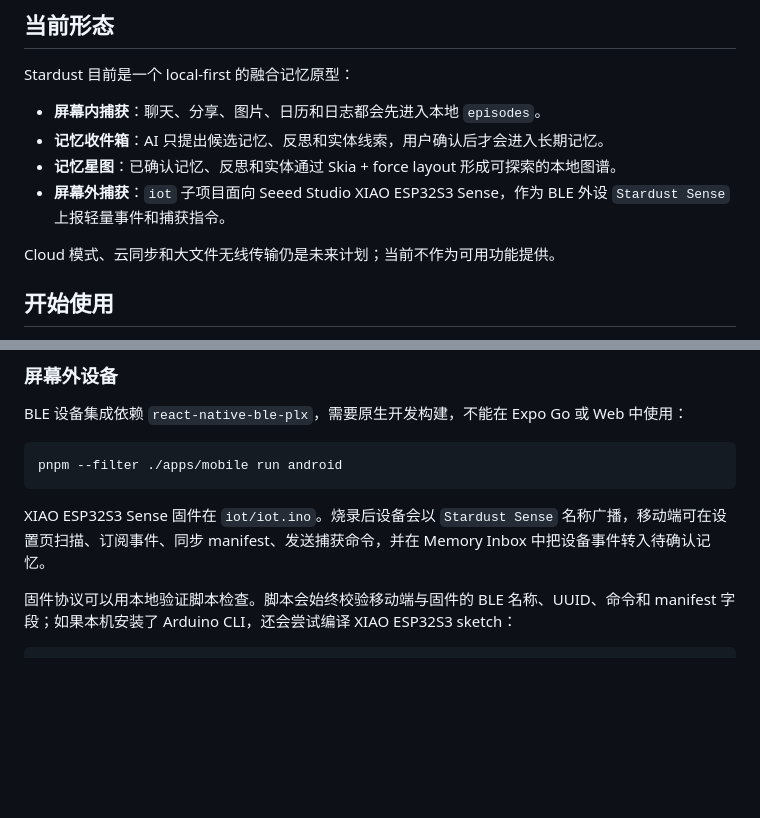
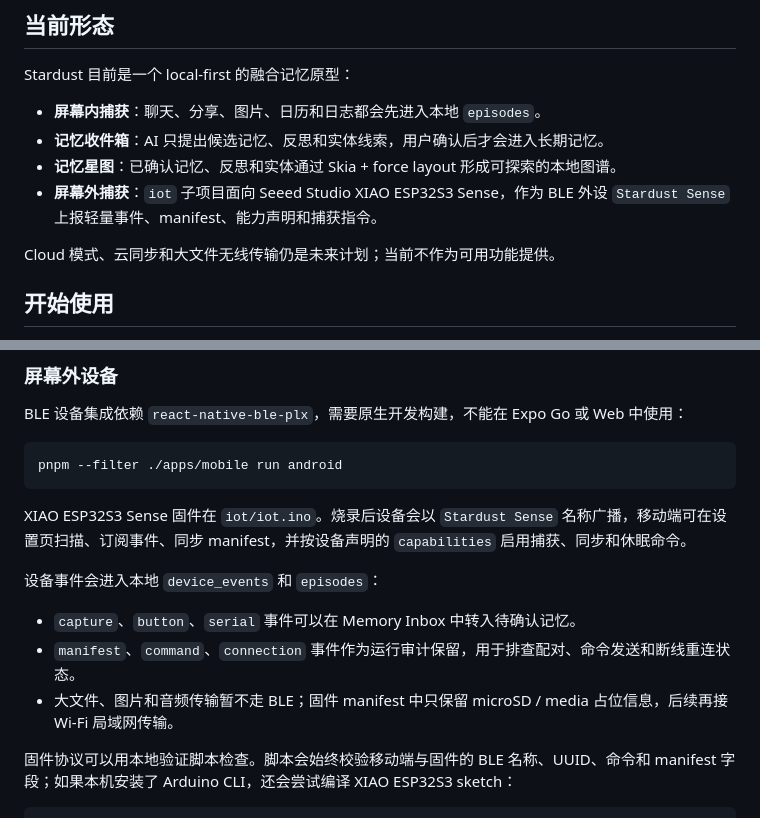
Before and after one commit to saurlax/stardust, a Markdown page: README.md, 2 parts joined by grey strips. Rendered like a GitHub page; blank space fills up the shorter version.

Commit message:
docs: document sense audit events

````diff
--- a/README.md
+++ b/README.md
@@ -103,7 +103,7 @@ Stardust 目前是一个 local-first 的融合记忆原型：
 - **屏幕内捕获**：聊天、分享、图片、日历和日志都会先进入本地 `episodes`。
 - **记忆收件箱**：AI 只提出候选记忆、反思和实体线索，用户确认后才会进入长期记忆。
 - **记忆星图**：已确认记忆、反思和实体通过 Skia + force layout 形成可探索的本地图谱。
-- **屏幕外捕获**：`iot` 子项目面向 Seeed Studio XIAO ESP32S3 Sense，作为 BLE 外设 `Stardust Sense` 上报轻量事件和捕获指令。
+- **屏幕外捕获**：`iot` 子项目面向 Seeed Studio XIAO ESP32S3 Sense，作为 BLE 外设 `Stardust Sense` 上报轻量事件、manifest、能力声明和捕获指令。
 
 Cloud 模式、云同步和大文件无线传输仍是未来计划；当前不作为可用功能提供。
 
@@ -158,7 +158,13 @@ BLE 设备集成依赖 `react-native-ble-plx`，需要原生开发构建，不
 pnpm --filter ./apps/mobile run android
 ```
 
-XIAO ESP32S3 Sense 固件在 `iot/iot.ino`。烧录后设备会以 `Stardust Sense` 名称广播，移动端可在设置页扫描、订阅事件、同步 manifest、发送捕获命令，并在 Memory Inbox 中把设备事件转入待确认记忆。
+XIAO ESP32S3 Sense 固件在 `iot/iot.ino`。烧录后设备会以 `Stardust Sense` 名称广播，移动端可在设置页扫描、订阅事件、同步 manifest，并按设备声明的 `capabilities` 启用捕获、同步和休眠命令。
+
+设备事件会进入本地 `device_events` 和 `episodes`：
+
+- `capture`、`button`、`serial` 事件可以在 Memory Inbox 中转入待确认记忆。
+- `manifest`、`command`、`connection` 事件作为运行审计保留，用于排查配对、命令发送和断线重连状态。
+- 大文件、图片和音频传输暂不走 BLE；固件 manifest 中只保留 microSD / media 占位信息，后续再接 Wi-Fi 局域网传输。
 
 固件协议可以用本地验证脚本检查。脚本会始终校验移动端与固件的 BLE 名称、UUID、命令和 manifest 字段；如果本机安装了 Arduino CLI，还会尝试编译 XIAO ESP32S3 sketch：
 
````
